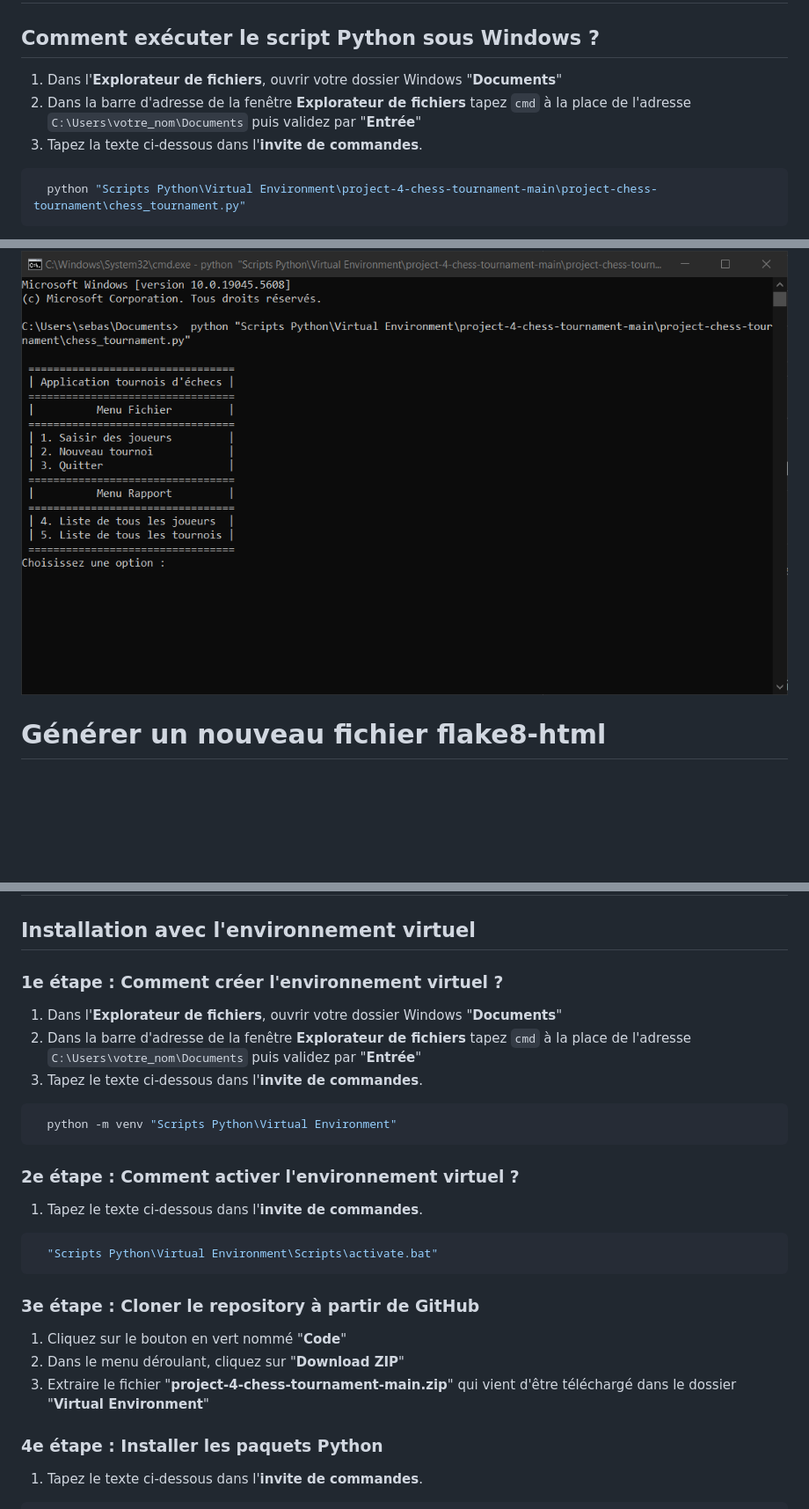
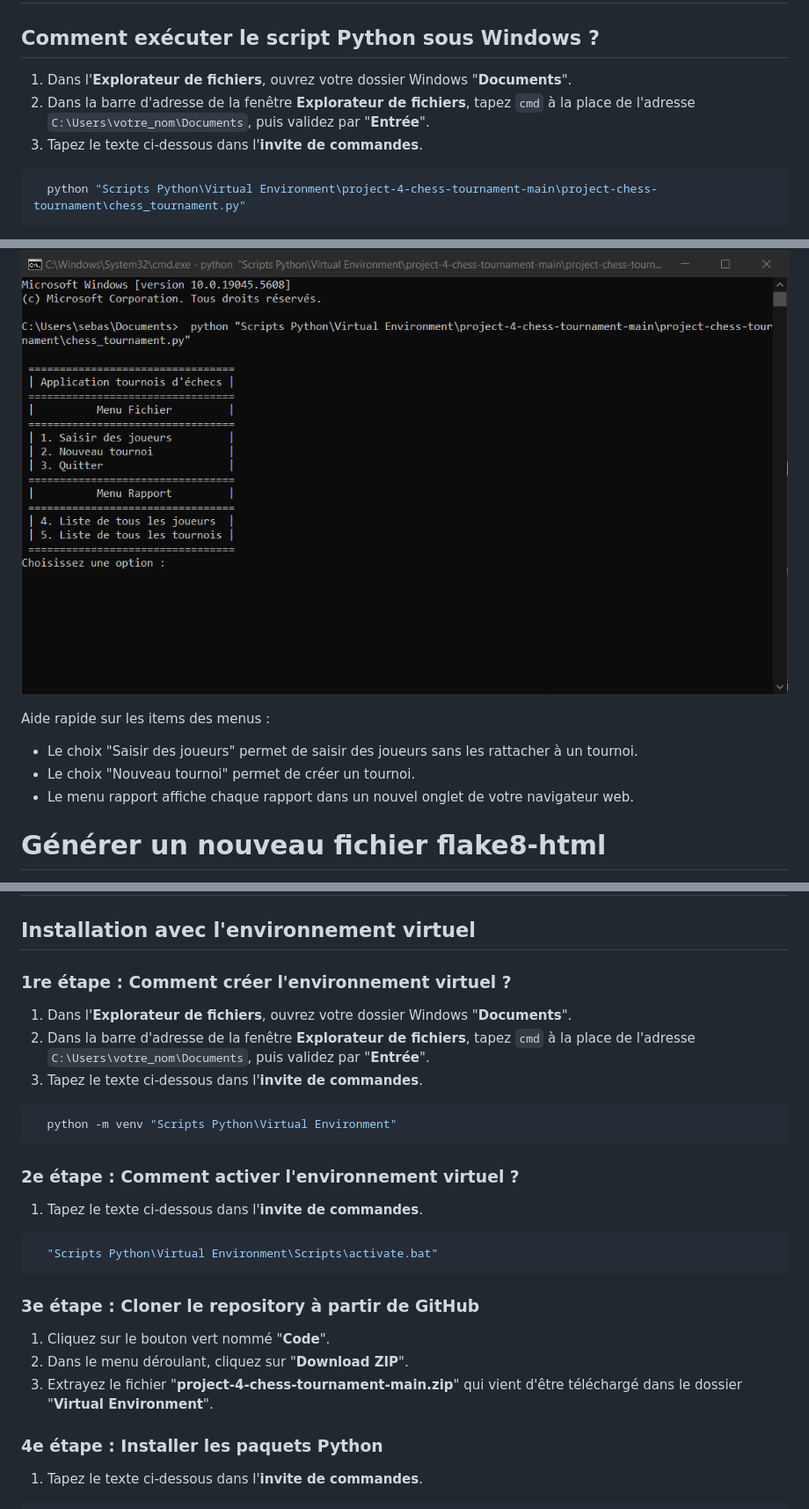
Before and after one commit to SebGris/project-4-chess-tournament, a Markdown page: README.md, 3 parts joined by grey strips. Shown: that part at 88% size. Rendered like a GitHub page; blank space fills up the shorter version.

Commit message:
Correction de la grammaire et de la ponctuation dans les instructions d'exécution et d'installation du script Python dans le README.md.

````diff
--- a/README.md
+++ b/README.md
@@ -13,9 +13,9 @@ Caractéristiques du programme :
 
 ## Comment exécuter le script Python sous Windows ?
 
-1. Dans l'__Explorateur de fichiers__, ouvrir votre dossier Windows "__Documents__"
-2. Dans la barre d'adresse de la fenêtre __Explorateur de fichiers__ tapez `cmd` à la place de l'adresse `C:\Users\votre_nom\Documents` puis validez par "__Entrée__"
-3. Tapez la texte ci-dessous dans l'__invite de commandes__.
+1. Dans l'__Explorateur de fichiers__, ouvrez votre dossier Windows "__Documents__".
+2. Dans la barre d'adresse de la fenêtre __Explorateur de fichiers__, tapez `cmd` à la place de l'adresse `C:\Users\votre_nom\Documents`, puis validez par "__Entrée__".
+3. Tapez le texte ci-dessous dans l'__invite de commandes__.
 
 ```bash
   python "Scripts Python\Virtual Environment\project-4-chess-tournament-main\project-chess-tournament\chess_tournament.py"
@@ -24,6 +24,10 @@ Menu de l'application au lancement.
 
 ![Screenshot menu au lancement ](<docs/Use/2025-03-23 21_20_49-C__Windows_System32_cmd.exe - python  _Scripts Python_Virtual Environment_projec.png>)
 
+Aide rapide sur les items des menus :
+- Le choix "Saisir des joueurs" permet de saisir des joueurs sans les rattacher à un tournoi.
+- Le choix "Nouveau tournoi" permet de créer un tournoi.
+- Le menu rapport affiche chaque rapport dans un nouvel onglet de votre navigateur web.
 
 
 # Générer un nouveau fichier flake8-html
@@ -44,9 +48,9 @@ Cela générera un fichier HTML dans le dossier "flake8-html-report". Vous pouve
 
 # Installation de l'application
 ## Installation avec l'environnement virtuel
-### 1e étape : Comment créer l'environnement virtuel ?
-1. Dans l'__Explorateur de fichiers__, ouvrir votre dossier Windows "__Documents__"
-2. Dans la barre d'adresse de la fenêtre __Explorateur de fichiers__ tapez `cmd` à la place de l'adresse `C:\Users\votre_nom\Documents` puis validez par "__Entrée__"
+### 1re étape : Comment créer l'environnement virtuel ?
+1. Dans l'__Explorateur de fichiers__, ouvrez votre dossier Windows "__Documents__".
+2. Dans la barre d'adresse de la fenêtre __Explorateur de fichiers__, tapez `cmd` à la place de l'adresse `C:\Users\votre_nom\Documents`, puis validez par "__Entrée__".
 3. Tapez le texte ci-dessous dans l'__invite de commandes__.
 
 ```bash
@@ -60,9 +64,9 @@ Cela générera un fichier HTML dans le dossier "flake8-html-report". Vous pouve
 ```
 ### 3e étape : Cloner le repository à partir de GitHub
 
-1. Cliquez sur le bouton en vert nommé "__Code__"
-2. Dans le menu déroulant, cliquez sur "__Download ZIP__"
-4. Extraire le fichier "__project-4-chess-tournament-main.zip__" qui vient d'être téléchargé dans le dossier "__Virtual Environment__"
+1. Cliquez sur le bouton vert nommé "__Code__".
+2. Dans le menu déroulant, cliquez sur "__Download ZIP__".
+3. Extrayez le fichier "__project-4-chess-tournament-main.zip__" qui vient d'être téléchargé dans le dossier "__Virtual Environment__".
 
 ### 4e étape : Installer les paquets Python
 
````
